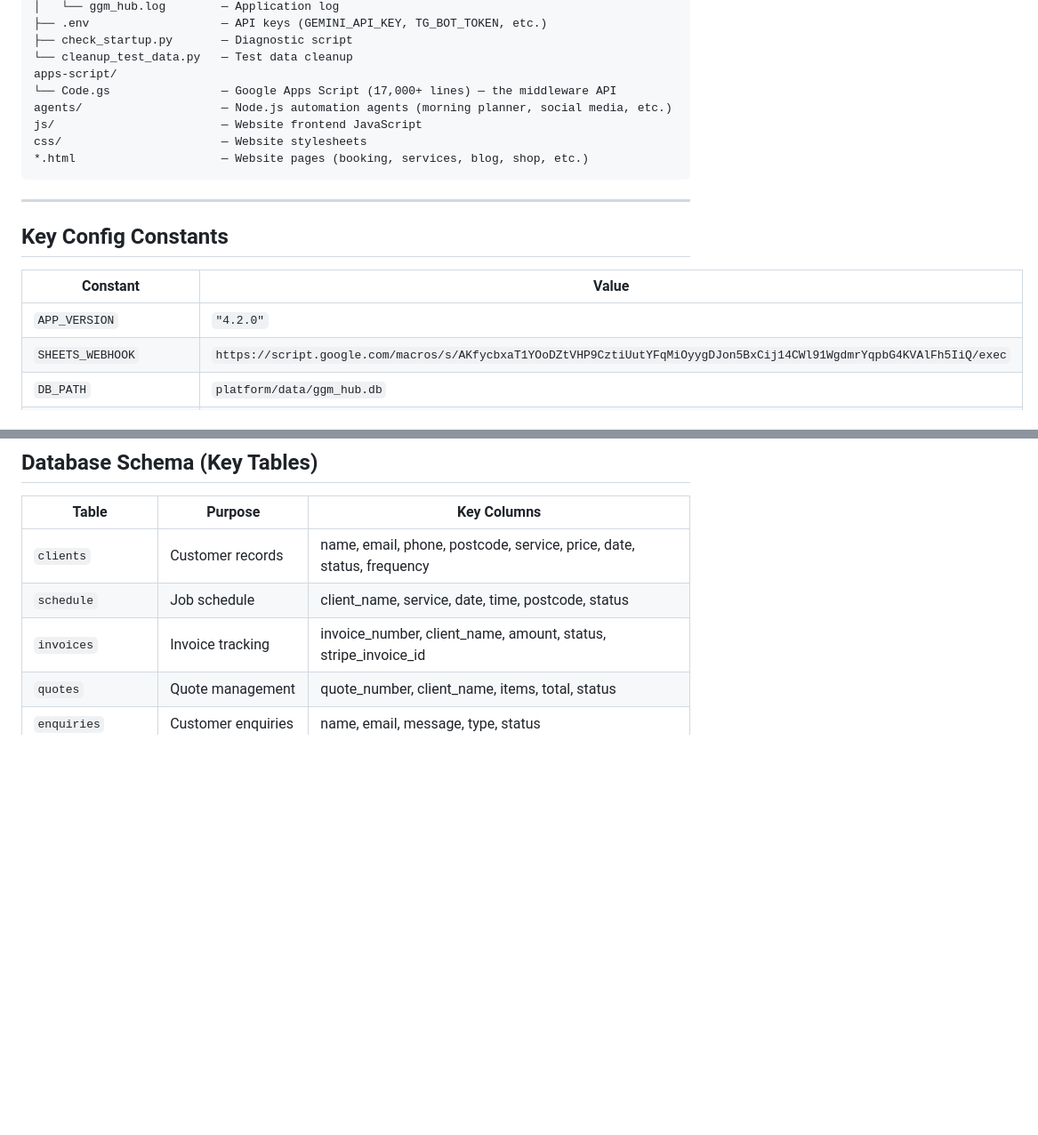
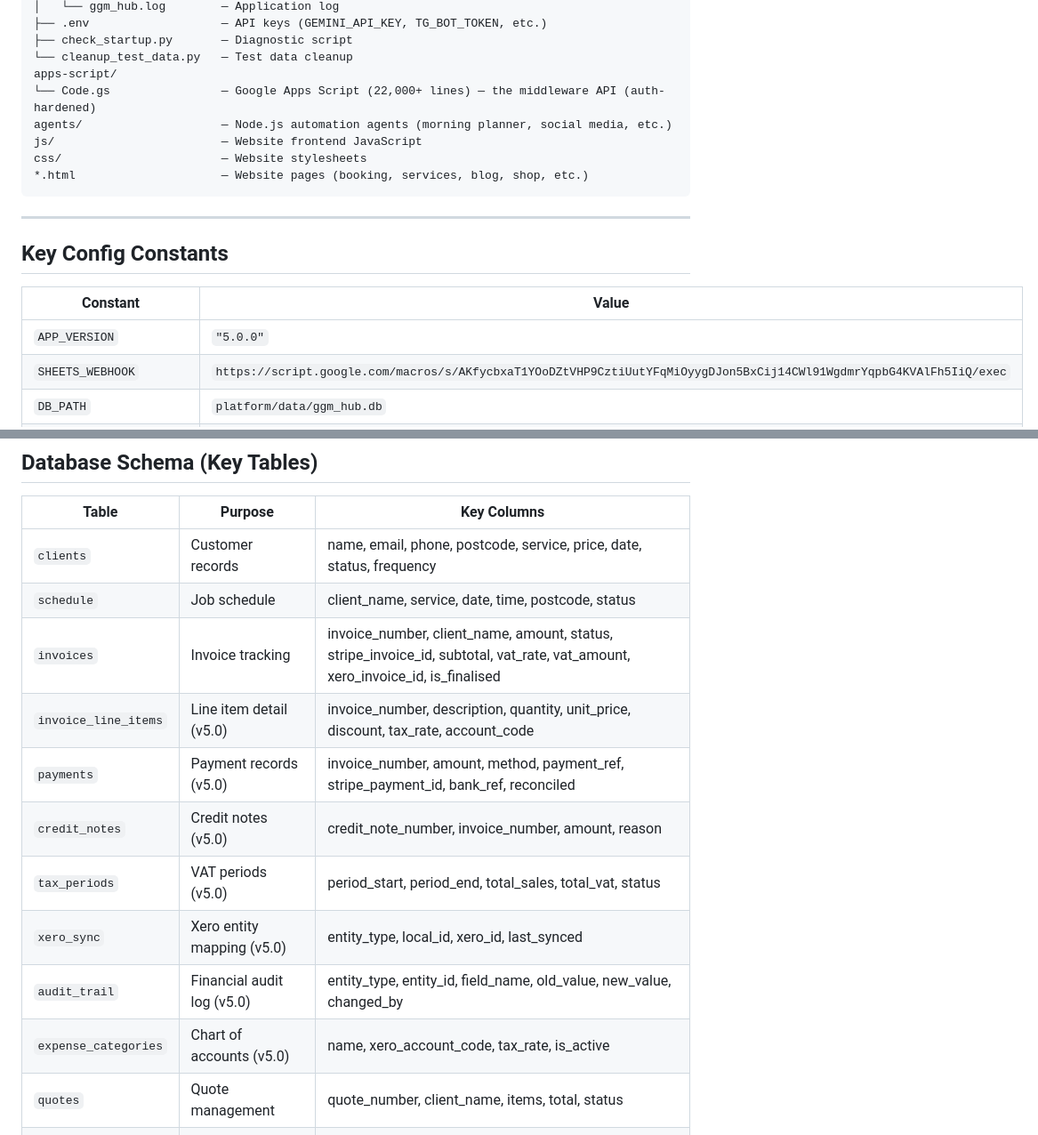
Before and after one commit to christophergardner-star/gardnersgm-website, a Markdown page: .github/copilot-instructions.md, 2 parts joined by grey strips. Shown at 89% size. GitHub-like rendering; blank space fills up the shorter version.

```diff
--- a/.github/copilot-instructions.md
+++ b/.github/copilot-instructions.md
@@ -76,7 +76,7 @@ platform/
 ├── check_startup.py       — Diagnostic script
 └── cleanup_test_data.py   — Test data cleanup
 apps-script/
-└── Code.gs                — Google Apps Script (17,000+ lines) — the middleware API
+└── Code.gs                — Google Apps Script (22,000+ lines) — the middleware API (auth-hardened)
 agents/                    — Node.js automation agents (morning planner, social media, etc.)
 js/                        — Website frontend JavaScript
 css/                       — Website stylesheets
@@ -89,7 +89,7 @@ css/                       — Website stylesheets
 
 | Constant | Value |
 |----------|-------|
-| `APP_VERSION` | `"4.2.0"` |
+| `APP_VERSION` | `"5.0.0"` |
 | `SHEETS_WEBHOOK` | `https://script.google.com/macros/s/AKfycbxaT1YOoDZtVHP9CztiUutYFqMiOyygDJon5BxCij14CWl91WgdmrYqpbG4KVAlFh5IiQ/exec` |
 | `DB_PATH` | `platform/data/ggm_hub.db` |
 | `BASE_POSTCODE` | `"PL26 8HN"` (Roche, Cornwall) |
@@ -166,7 +174,14 @@ The PC Hub polls for pending commands every 60 seconds, executes them, and sends
 |-------|---------|-------------|
 | `clients` | Customer records | name, email, phone, postcode, service, price, date, status, frequency |
 | `schedule` | Job schedule | client_name, service, date, time, postcode, status |
-| `invoices` | Invoice tracking | invoice_number, client_name, amount, status, stripe_invoice_id |
+| `invoices` | Invoice tracking | invoice_number, client_name, amount, status, stripe_invoice_id, subtotal, vat_rate, vat_amount, xero_invoice_id, is_finalised |
+| `invoice_line_items` | Line item detail (v5.0) | invoice_number, description, quantity, unit_price, discount, tax_rate, account_code |
+| `payments` | Payment records (v5.0) | invoice_number, amount, method, payment_ref, stripe_payment_id, bank_ref, reconciled |
+| `credit_notes` | Credit notes (v5.0) | credit_note_number, invoice_number, amount, reason |
+| `tax_periods` | VAT periods (v5.0) | period_start, period_end, total_sales, total_vat, status |
+| `xero_sync` | Xero entity mapping (v5.0) | entity_type, local_id, xero_id, last_synced |
+| `audit_trail` | Financial audit log (v5.0) | entity_type, entity_id, field_name, old_value, new_value, changed_by |
+| `expense_categories` | Chart of accounts (v5.0) | name, xero_account_code, tax_rate, is_active |
 | `quotes` | Quote management | quote_number, client_name, items, total, status |
 | `enquiries` | Customer enquiries | name, email, message, type, status |
 | `blog_posts` | Blog content | title, content, status, category, tags, image_url |
```
Also changed, not shown: other parts of .github/copilot-instructions.md (+12 -4 lines).
